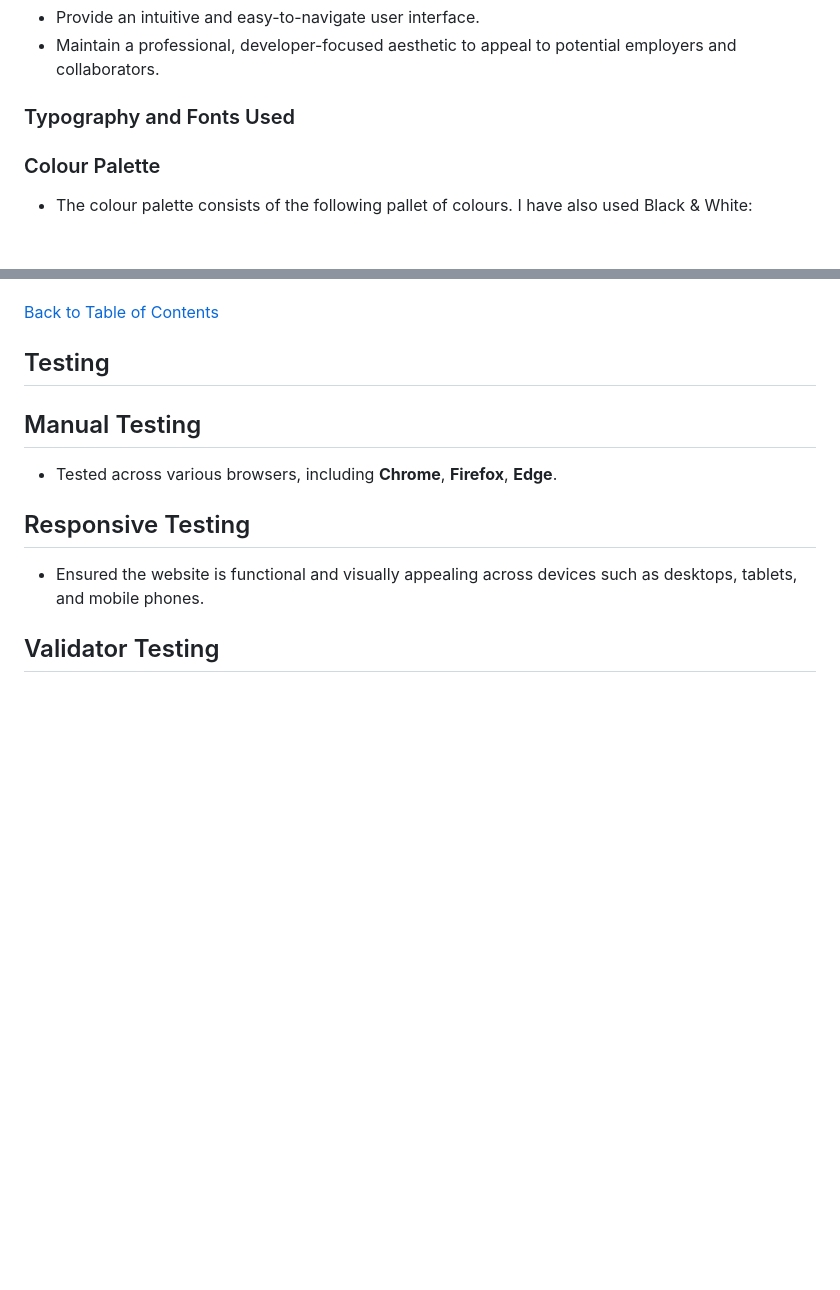
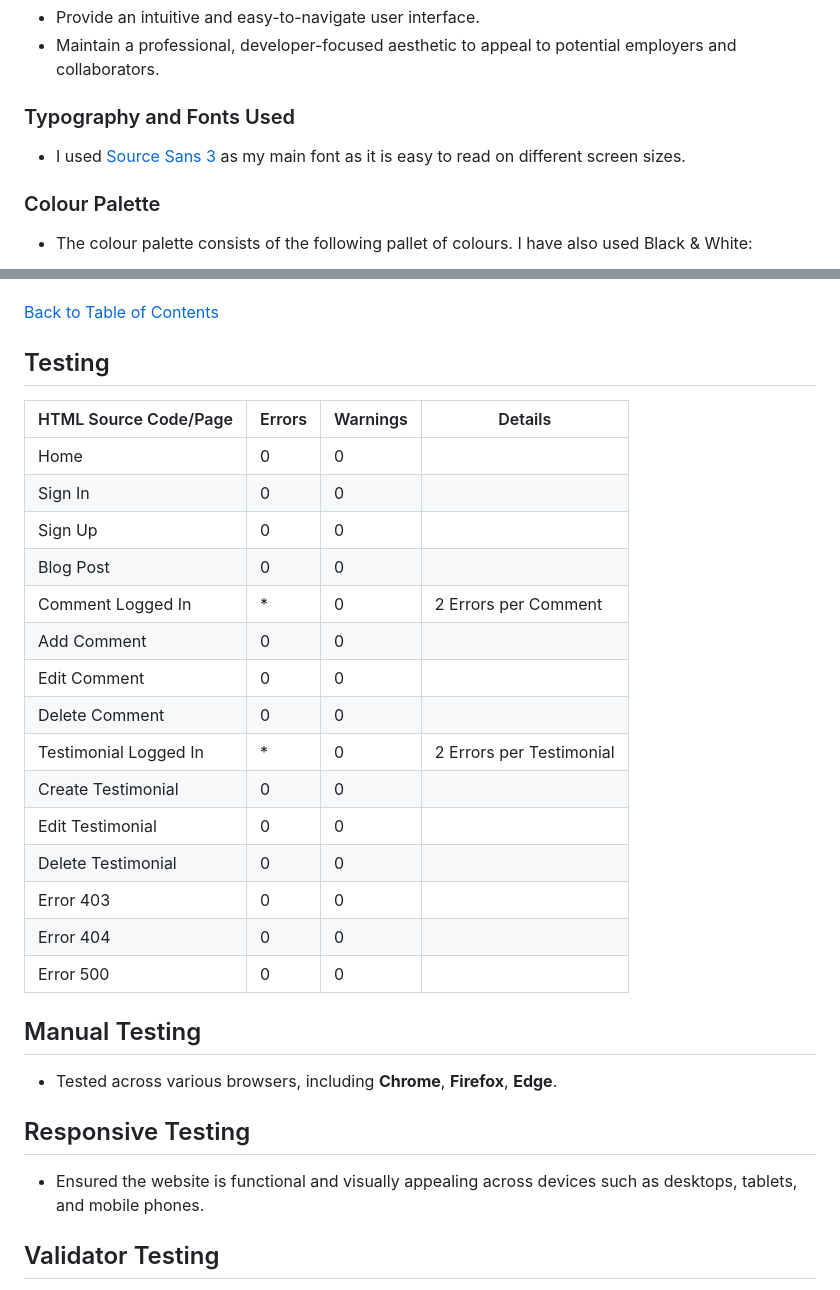
Before and after one commit to Sazzzel/Blogggel, a Markdown page: README.md, 2 parts joined by grey strips. Rendered like a GitHub page; blank space fills up the shorter version.

```diff
--- a/README.md
+++ b/README.md
@@ -101,6 +101,8 @@ Choosing this as my capstone project felt natural because it’s not just a port
 
 ### Typography and Fonts Used
 
+- I used [Source Sans 3](https://fonts.google.com/specimen/Source+Sans+3?query=Source+Sans+3) as my main font as it is easy to read on different screen sizes.
+
 
 
 ### Colour Palette
@@ -989,6 +991,24 @@ By following this structured approach, you'll be able to efficiently develop you
 
 ## Testing
 
+| HTML Source Code/Page | Errors | Warnings | Details |
+| ---- | ------ | -------- | -------- |
+| Home | 0 | 0 | |
+| Sign In | 0 | 0 | |
+| Sign Up | 0 | 0 | |
+| Blog Post | 0 | 0 | |
+| Comment Logged In| * | 0 | 2 Errors per Comment |
+| Add Comment | 0 | 0 |
+| Edit Comment | 0 | 0 |
+| Delete Comment | 0 | 0 |
+| Testimonial Logged In | * | 0 | 2 Errors per Testimonial |
+| Create Testimonial | 0 | 0 |
+| Edit Testimonial | 0 | 0 |
+| Delete Testimonial| 0 | 0 |
+| Error 403 | 0 | 0 |
+| Error 404 | 0 | 0 |
+| Error 500 | 0  | 0 |
+
 ## Manual Testing
 - Tested across various browsers, including **Chrome**, **Firefox**, **Edge**.
 
```
Also changed, not shown: other parts of README.md (+10 -0 lines), docs/images/commentNA.png (added), docs/images/commenterror.png (added), docs/images/signout.png (added), docs/images/signouttest.png, docs/images/testimonialerror.png (added), 1 other file.
